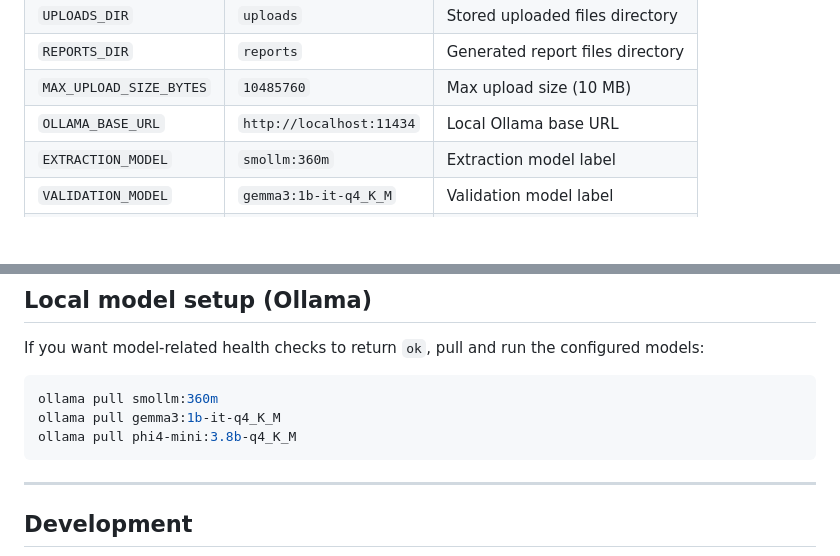
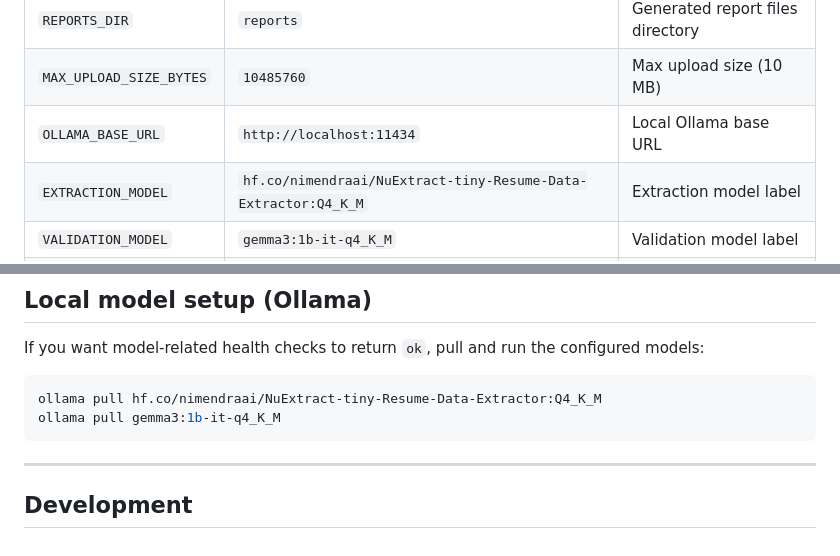
Before and after one commit to nmdra/AgentHire, a Markdown page: README.md, 2 parts joined by grey strips. Rendered like a GitHub page; blank space fills up the shorter version.

````diff
--- a/README.md
+++ b/README.md
@@ -61,7 +87,7 @@ Settings are loaded from environment variables and `.env` (if present).
 | `REPORTS_DIR` | `reports` | Generated report files directory |
 | `MAX_UPLOAD_SIZE_BYTES` | `10485760` | Max upload size (10 MB) |
 | `OLLAMA_BASE_URL` | `http://localhost:11434` | Local Ollama base URL |
-| `EXTRACTION_MODEL` | `smollm:360m` | Extraction model label |
+| `EXTRACTION_MODEL` | `hf.co/nimendraai/NuExtract-tiny-Resume-Data-Extractor:Q4_K_M` | Extraction model label |
 | `VALIDATION_MODEL` | `gemma3:1b-it-q4_K_M` | Validation model label |
 | `RESEND_API_KEY` | empty | Resend API key (optional) |
 | `RESEND_FROM_EMAIL` | `noreply@example.com` | Sender email |
@@ -217,9 +243,8 @@ Returns ordered per-agent/tool execution logs including:
 If you want model-related health checks to return `ok`, pull and run the configured models:
 
 ```bash
-ollama pull smollm:360m
+ollama pull hf.co/nimendraai/NuExtract-tiny-Resume-Data-Extractor:Q4_K_M
 ollama pull gemma3:1b-it-q4_K_M
-ollama pull phi4-mini:3.8b-q4_K_M
 ```
 
 ---
````
Also changed, not shown: other parts of README.md (+33 -7 lines).
